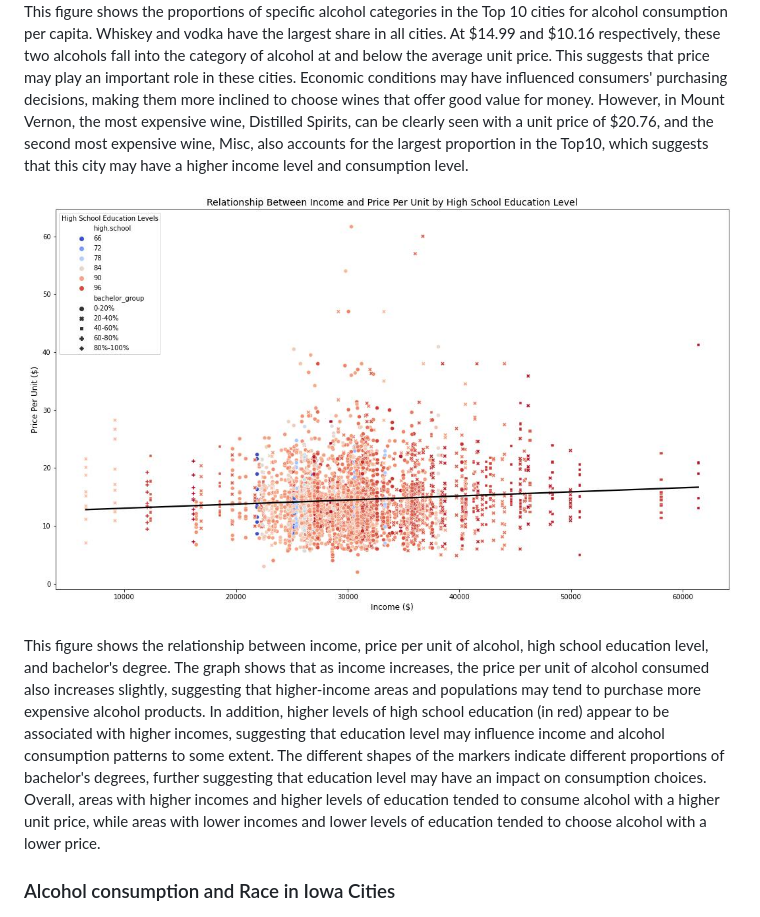
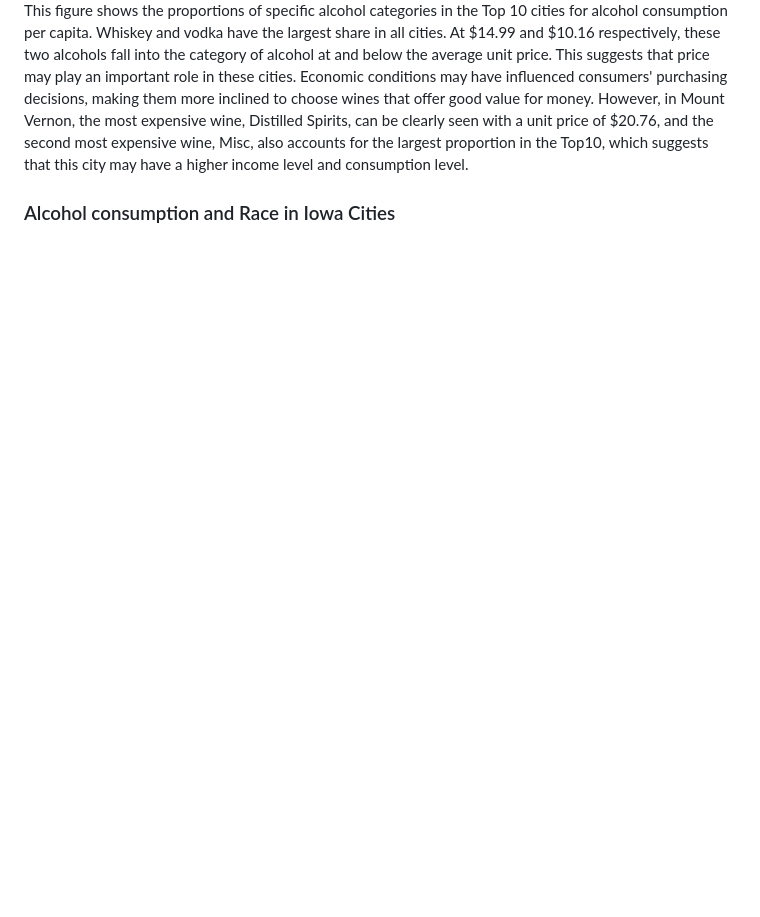
Before and after one commit to zhaoama/ADAN7900, a Markdown page: README.md, the part around the change. Drawn GitHub-style; blank space fills up the shorter version.

```diff
--- a/README.md
+++ b/README.md
@@ -104,10 +104,6 @@ This figure shows the top 10 cities in Iowa by per capita alcohol consumption. W
 ![Top_Cities_Per_Capita_Sales](images/Top_Cities_Per_Capita_Sales.jpg)
 This figure shows the proportions of specific alcohol categories in the Top 10 cities for alcohol consumption per capita. Whiskey and vodka have the largest share in all cities. At $14.99 and $10.16 respectively, these two alcohols fall into the category of alcohol at and below the average unit price. This suggests that price may play an important role in these cities. Economic conditions may have influenced consumers' purchasing decisions, making them more inclined to choose wines that offer good value for money. However, in Mount Vernon, the most expensive wine, Distilled Spirits, can be clearly seen with a unit price of $20.76, and the second most expensive wine, Misc, also accounts for the largest proportion in the Top10, which suggests that this city may have a higher income level and consumption level.
 
-![Relationship](images/Relationships_income_education_unitprice.jpg)
-
-This figure shows the relationship between income, price per unit of alcohol, high school education level, and bachelor's degree. The graph shows that as income increases, the price per unit of alcohol consumed also increases slightly, suggesting that higher-income areas and populations may tend to purchase more expensive alcohol products. In addition, higher levels of high school education (in red) appear to be associated with higher incomes, suggesting that education level may influence income and alcohol consumption patterns to some extent. The different shapes of the markers indicate different proportions of bachelor's degrees, further suggesting that education level may have an impact on consumption choices. Overall, areas with higher incomes and higher levels of education tended to consume alcohol with a higher unit price, while areas with lower incomes and lower levels of education tended to choose alcohol with a lower price.
-
 
 ### Alcohol consumption and Race in Iowa Cities
 ![Per_Capita_Sales_Race](images/Per_Capita_Sales_Race.jpg)
```
